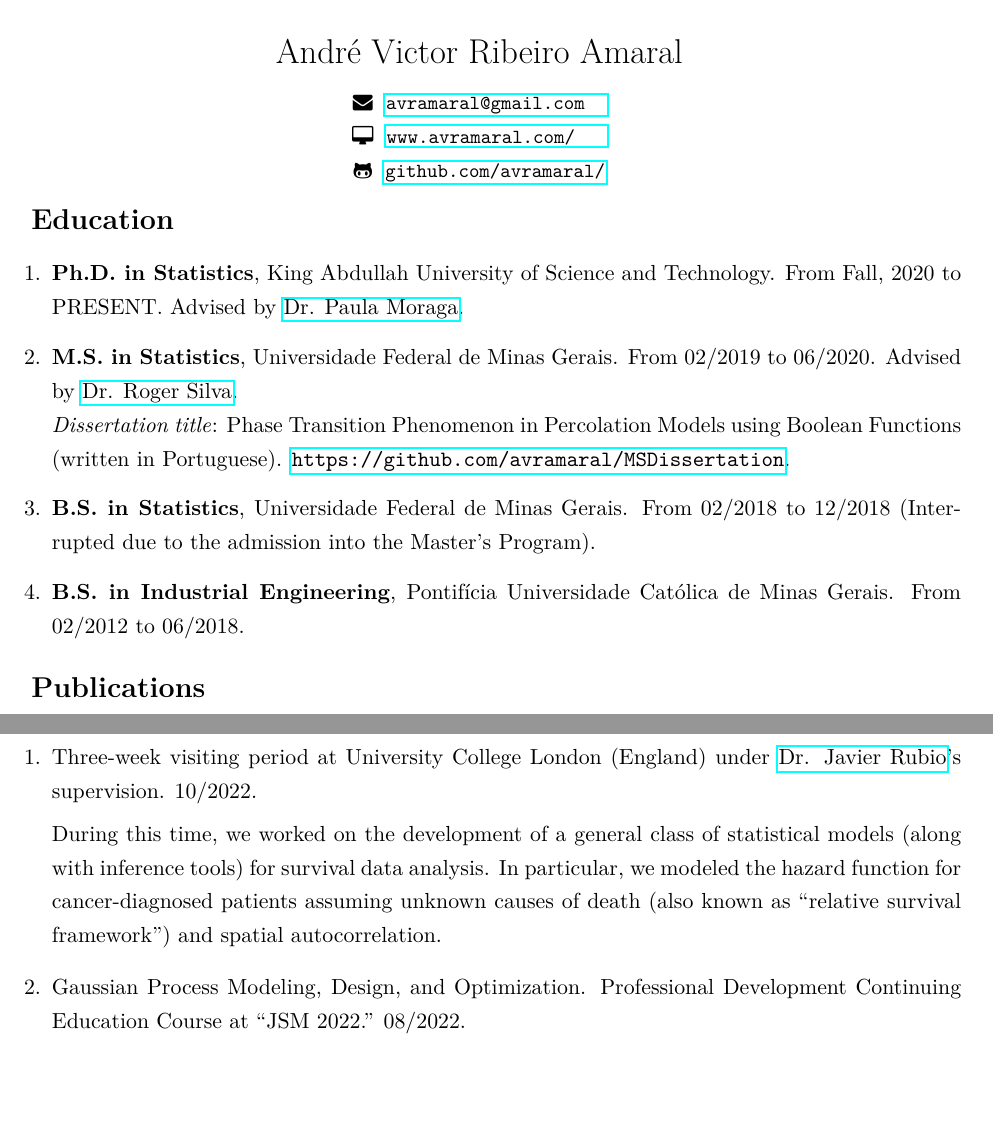
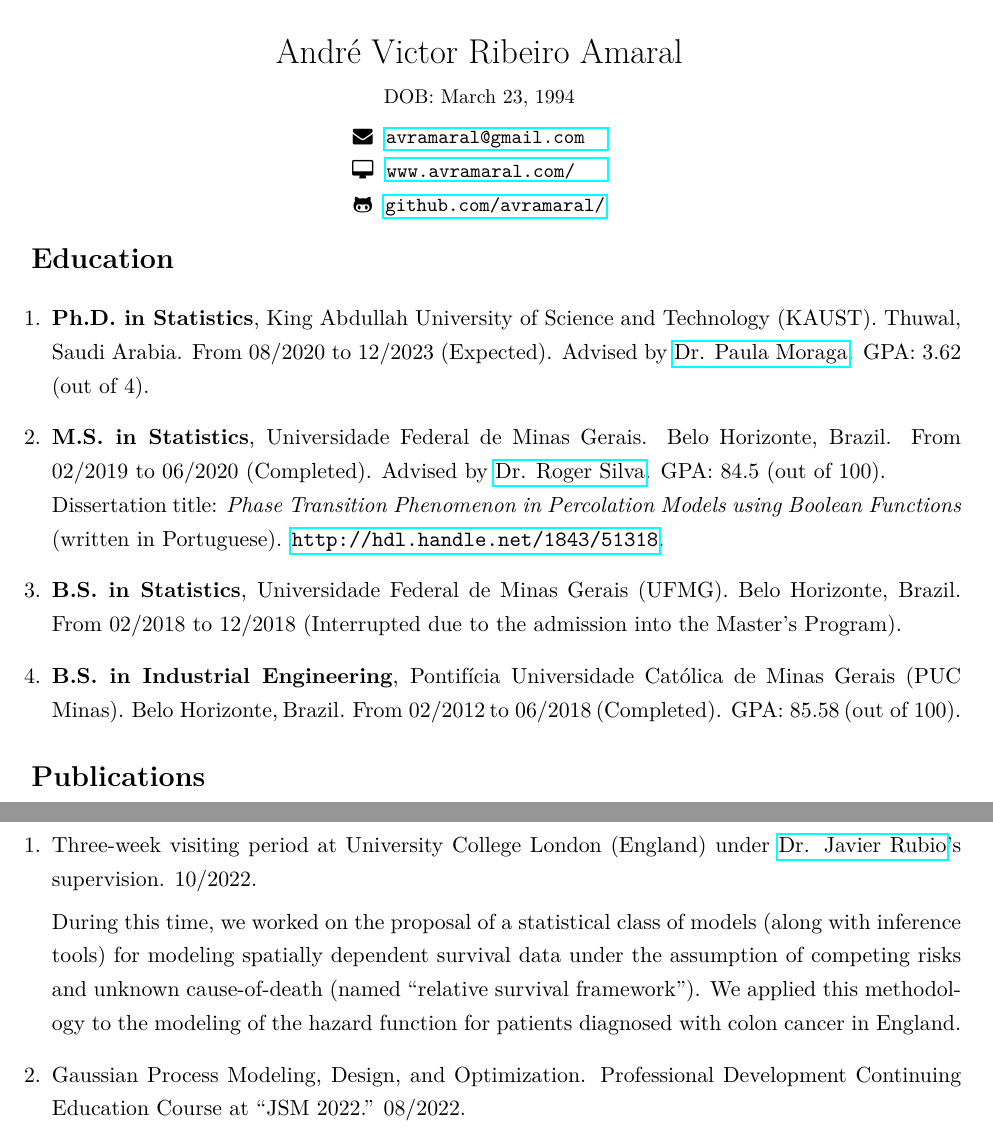
Before and after one commit to avramaral/CV, a LaTeX CV (CV.tex): two parts of pages 1 and 3 of 3, joined at a grey line, cut so that both start at the same text, the shorter picture padded with empty space. Compiled offline with pdfLaTeX.

Commit message:
update cv

```diff
--- a/CV.tex
+++ b/CV.tex
@@ -29,7 +29,8 @@
 \begin{document}
 
 	\begin{center}
-		{\LARGE André Victor Ribeiro Amaral} \\ \vspace{6pt}
+		{\LARGE André Victor Ribeiro Amaral} \\ \vspace{3pt}
+		{\small DOB: March 23, 1994} \\ \vspace{3pt}
 		{\small\faEnvelope~~\href{mailto:avramaral@gmail.com}{\texttt{avramaral@gmail.com~~}}} \\
 		{\small\faDesktop~~\href{https://www.avramaral.com/}{\texttt{www.avramaral.com/~~~}}}	\\
 		{\small\faGithubAlt~~\href{https://github.com/avramaral/}{\texttt{github.com/avramaral/}}}
@@ -37,18 +38,18 @@
 
 {\Large \textbf{Education}}
 
-	\begin{enumerate}
-		\item \textbf{Ph.D. in Statistics}, King Abdullah University of Science and Technology. From Fall, 2020 to PRESENT. Advised by \href{https://www.paulamoraga.com/}{Dr. Paula Moraga}.
+\begin{enumerate}
+	\item \textbf{Ph.D. in Statistics}, King Abdullah University of Science and Technology (KAUST). Thuwal, Saudi Arabia. From 08/2020 to 12/2023 (Expected). Advised by \href{https://www.paulamoraga.com/}{Dr. Paula Moraga}. GPA: 3.62 (out of 4).
 
-		\item \textbf{M.S. in Statistics}, Universidade Federal de Minas Gerais. From 02/2019 to 06/2020. Advised by \href{http://www.est.ufmg.br/~rogerwcs/}{Dr. Roger Silva}. \\
-		\textit{Dissertation title}: Phase Transition Phenomenon in Percolation Models using Boolean Functions (written in Portuguese). \href{https://github.com/avramaral/MSDissertation}{\url{https://github.com/avramaral/MSDissertation}}.
+	\item \textbf{M.S. in Statistics}, Universidade Federal de Minas Gerais. Belo Horizonte, Brazil. From 02/2019 to 06/2020 (Completed). Advised by \href{http://www.est.ufmg.br/~rogerwcs/}{Dr. Roger Silva}. GPA: 84.5 (out of 100). \\
+	Dissertation title: \textit{Phase Transition Phenomenon in Percolation Models using Boolean Functions} (written in Portuguese). \href{http://hdl.handle.net/1843/51318}{\url{http://hdl.handle.net/1843/51318}}.
 
-		\item \textbf{B.S. in Statistics}, Universidade Federal de Minas Gerais. From 02/2018 to 12/2018 (Interrupted due to the admission into the Master's Program).
+	\item \textbf{B.S. in Statistics}, Universidade Federal de Minas Gerais (UFMG). Belo Horizonte, Brazil. From 02/2018 to 12/2018 (Interrupted due to the admission into the Master's Program).
 
-		\item \textbf{B.S. in Industrial Engineering}, Pontifícia Universidade Católica de Minas Gerais. From 02/2012 to 06/2018.
+	\item \textbf{B.S. in Industrial Engineering}, Pontifícia Universidade Católica de Minas Gerais (PUC Minas). \hspace{-1pt}Belo Horizonte, \hspace{-1pt}Brazil. \hspace{-1pt}From 02/2012 \hspace{-1pt}to 06/2018 \hspace{-1pt}(Completed). GPA: 85.58 \hspace{-1pt}(out of 100).
 
-		%\item \textbf{Exchange Student} (by the ``Science without Borders'' Program), Curtin University. From 07/2016 to 12/2017.
-	\end{enumerate}
+	%\item \textbf{Exchange Student} (by the ``Science without Borders'' Program), Curtin University. From 07/2016 to 12/2017.
+\end{enumerate}
 
 \vspace{6pt}
 
@@ -126,7 +127,9 @@
 	\begin{enumerate}
 		\item Three-week visiting period at University College London (England) under \href{https://sites.google.com/site/fjavierrubio67/}{Dr. Javier Rubio}'s supervision. 10/2022.
 
-		During this time, we worked on the development of a general class of statistical models (along with inference tools) for survival data analysis. In particular, we modeled the hazard function for cancer-diagnosed patients assuming unknown causes of death (also known as ``relative survival framework'') and spatial autocorrelation.
+		During this time, we worked on the proposal of a statistical class of models (along with inference tools) for modeling spatially dependent survival data under the assumption of competing risks and unknown cause-of-death (named ``relative survival framework''). We applied this methodology to the modeling of the hazard function for patients diagnosed with colon cancer in England.
+
+		 % we worked on the development of a general class of statistical models (along with inference tools) for survival data analysis. In particular, we modeled the hazard function for cancer-diagnosed patients assuming unknown causes of death (also known as ``relative survival framework'') and spatial autocorrelation.
 
 		\item Gaussian Process Modeling, Design, and Optimization. Professional Development Continuing Education Course at ``JSM 2022.'' 08/2022.
 
```
Also changed, not shown: CV.pdf, 3 other files.
